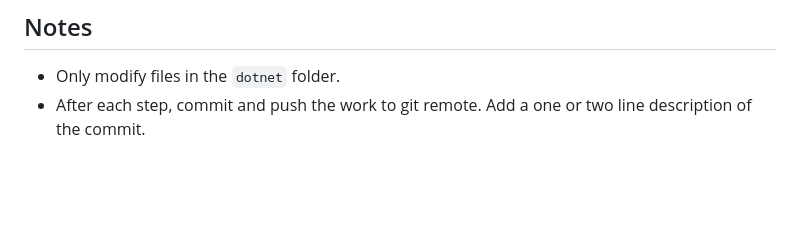
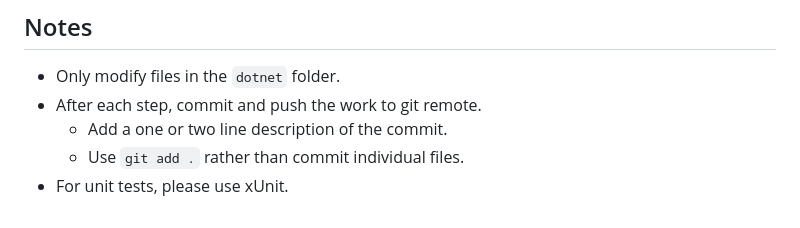
Before and after one commit to aaronlovi/MyWebSocketClient, a Markdown page: requirements/requirements.2.md, the part around the change. GitHub-like rendering; blank space fills up the shorter version.

Commit message:
Update requirements document to clarify commit process and testing framework

```diff
--- a/requirements/requirements.2.md
+++ b/requirements/requirements.2.md
@@ -27,4 +27,7 @@
 ## Notes
 
 - Only modify files in the `dotnet` folder.
-- After each step, commit and push the work to git remote.  Add a one or two line description of the commit.
+- After each step, commit and push the work to git remote.
+  - Add a one or two line description of the commit.
+  - Use `git add .` rather than commit individual files.
+- For unit tests, please use xUnit.
```
